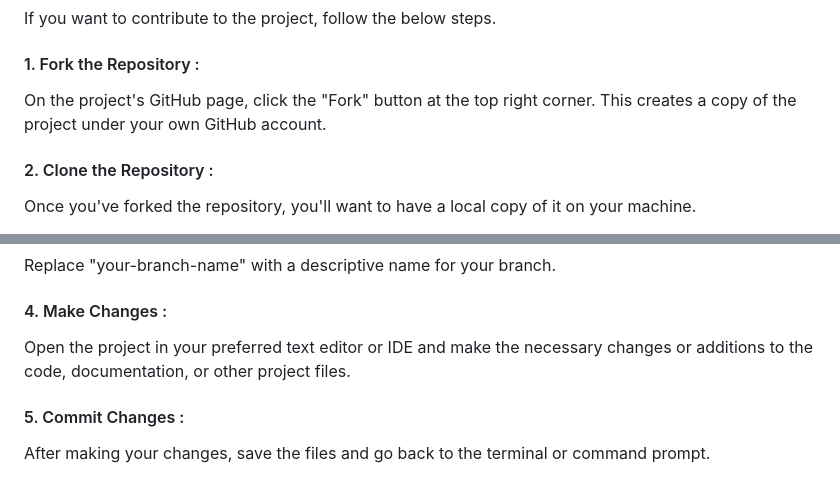
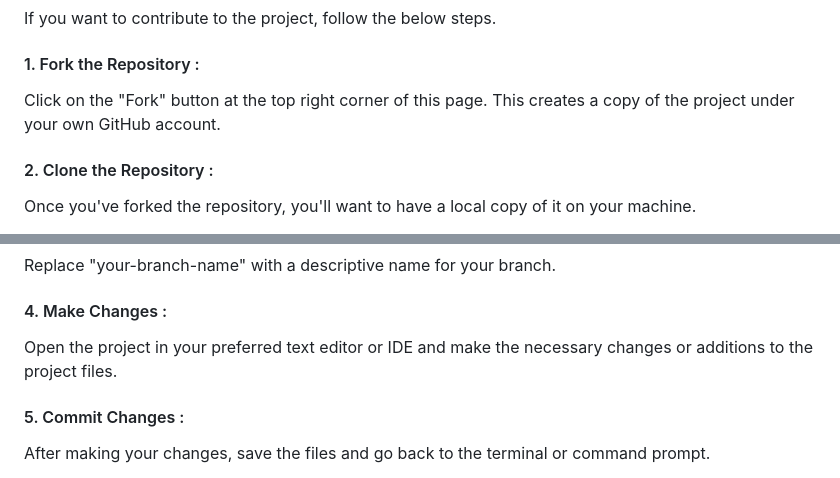
Before and after one commit to GowriPriyankaM/Tribute-Page, a Markdown page: README.md, 2 parts joined by grey strips. Rendered like a GitHub page.

```diff
--- a/README.md
+++ b/README.md
@@ -79,7 +79,7 @@ If you want to contribute to the project, follow the below steps.
 
 #### 1. Fork the Repository :
 
-On the project's GitHub page, click the "Fork" button at the top right corner. This creates a copy of the project under your own GitHub account.
+Click on the "Fork" button at the top right corner of this page. This creates a copy of the project under your own GitHub account.
 
 #### 2. Clone the Repository :
 
@@ -107,7 +107,7 @@ Replace "your-branch-name" with a descriptive name for your branch.
 
 #### 4. Make Changes :
 
-Open the project in your preferred text editor or IDE and make the necessary changes or additions to the code, documentation, or other project files.
+Open the project in your preferred text editor or IDE and make the necessary changes or additions to the project files.
 
 #### 5. Commit Changes :
 
```
Also changed, not shown: other parts of README.md (+0 -1 lines).
